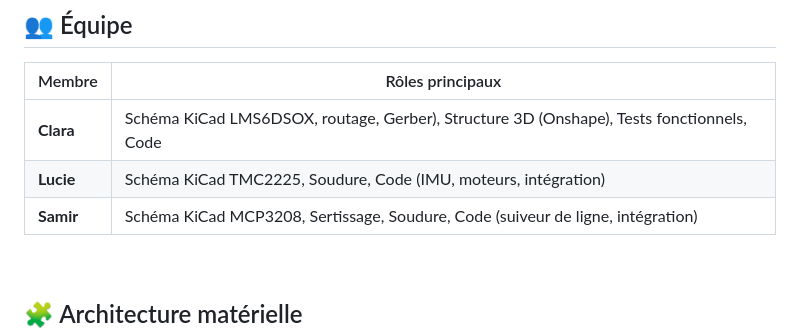
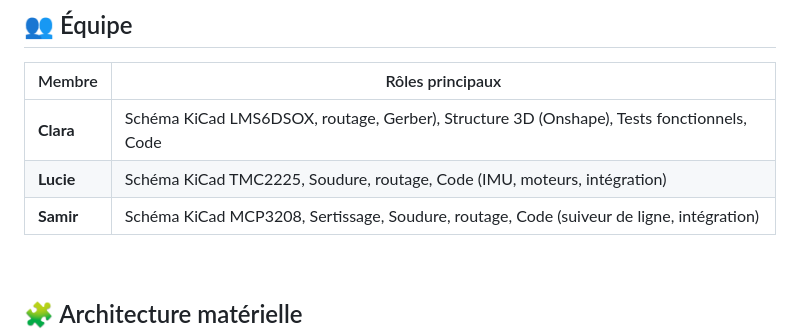
Before and after one commit to BNightymare/2526_B3_S6_Projet, a Markdown page: README.md, the part around the change. Rendered like a GitHub page.

Commit message:
Update roles for Lucie and Samir in README

```diff
--- a/README.md
+++ b/README.md
@@ -15,8 +15,8 @@
 | Membre | Rôles principaux |
 |--------|-----------------|
 | **Clara** | Schéma KiCad LMS6DSOX, routage, Gerber), Structure 3D (Onshape), Tests fonctionnels, Code |
-| **Lucie** | Schéma KiCad TMC2225, Soudure, Code (IMU, moteurs, intégration) |
-| **Samir** | Schéma KiCad MCP3208, Sertissage, Soudure, Code (suiveur de ligne, intégration) |
+| **Lucie** | Schéma KiCad TMC2225, Soudure, routage, Code (IMU, moteurs, intégration) |
+| **Samir** | Schéma KiCad MCP3208, Sertissage, Soudure, routage, Code (suiveur de ligne, intégration) |
 
 <br>
 
```
